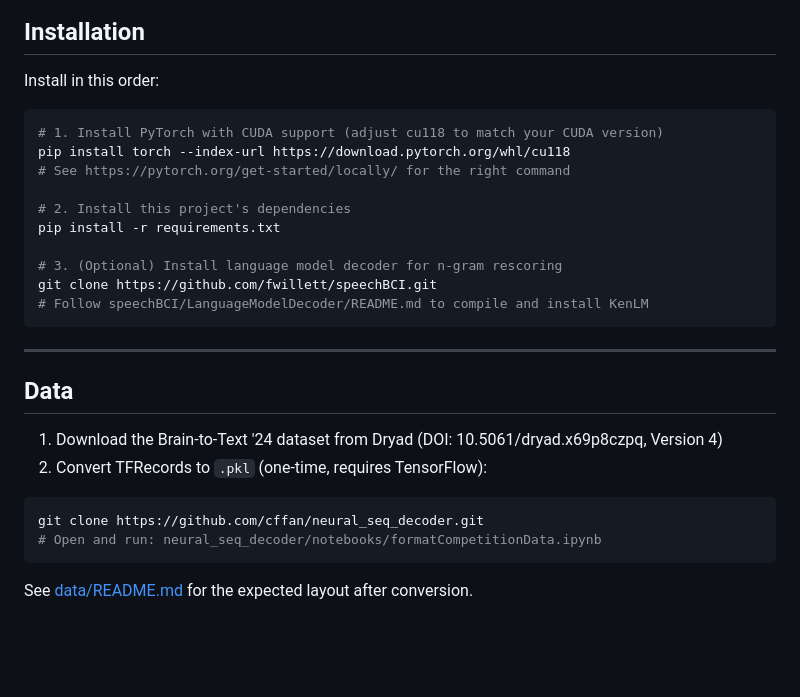
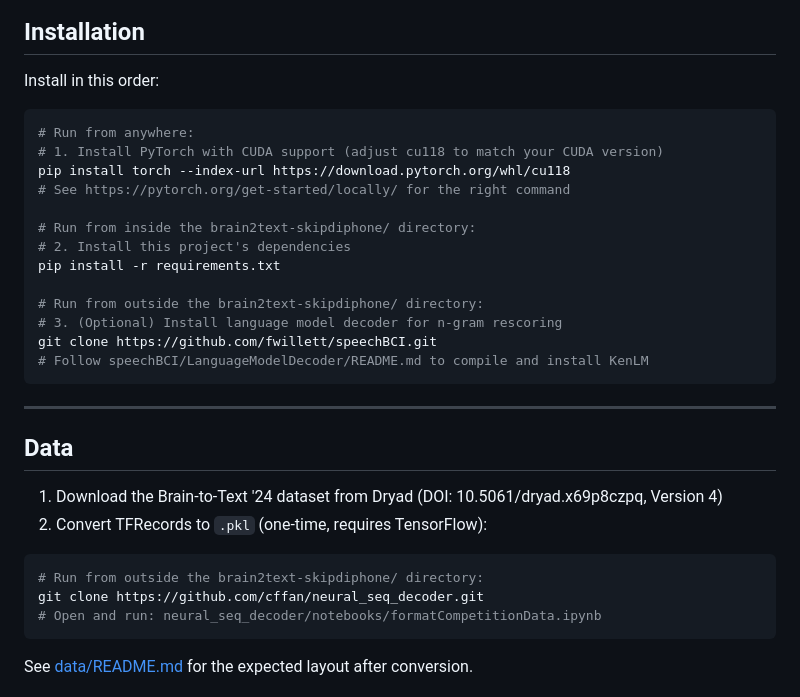
Before and after one commit to jarrod227/brain2text-skipdiphone, a Markdown page: README.md, the part around the change. Rendered like a GitHub page; blank space fills up the shorter version.

Commit message:
Update installation instructions in README.md
Added instructions for installing dependencies and language model decoder.

````diff
--- a/README.md
+++ b/README.md
@@ -40,13 +40,16 @@ Five ablation variants are studied:
 Install in this order:
 
 ```bash
+# Run from anywhere:
 # 1. Install PyTorch with CUDA support (adjust cu118 to match your CUDA version)
 pip install torch --index-url https://download.pytorch.org/whl/cu118
 # See https://pytorch.org/get-started/locally/ for the right command
 
+# Run from inside the brain2text-skipdiphone/ directory:
 # 2. Install this project's dependencies
 pip install -r requirements.txt
 
+# Run from outside the brain2text-skipdiphone/ directory:
 # 3. (Optional) Install language model decoder for n-gram rescoring
 git clone https://github.com/fwillett/speechBCI.git
 # Follow speechBCI/LanguageModelDecoder/README.md to compile and install KenLM
@@ -59,6 +62,7 @@ git clone https://github.com/fwillett/speechBCI.git
 1. Download the Brain-to-Text '24 dataset from Dryad (DOI: 10.5061/dryad.x69p8czpq, Version 4)
 2. Convert TFRecords to `.pkl` (one-time, requires TensorFlow):
 ```bash
+# Run from outside the brain2text-skipdiphone/ directory:
 git clone https://github.com/cffan/neural_seq_decoder.git
 # Open and run: neural_seq_decoder/notebooks/formatCompetitionData.ipynb
 ```
````
